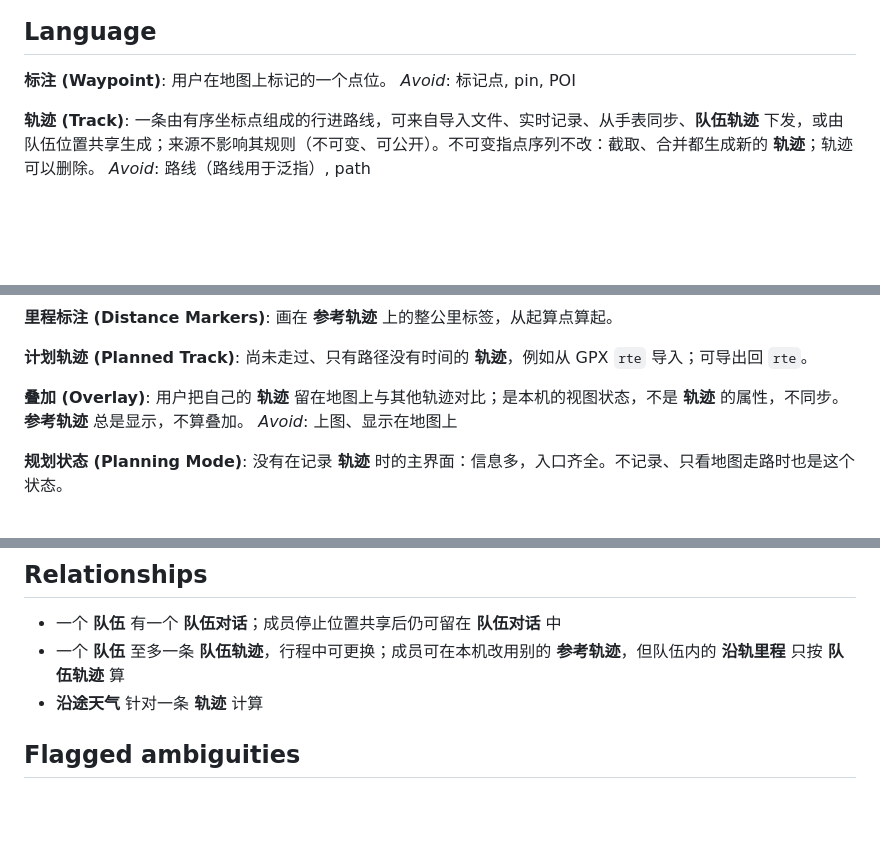
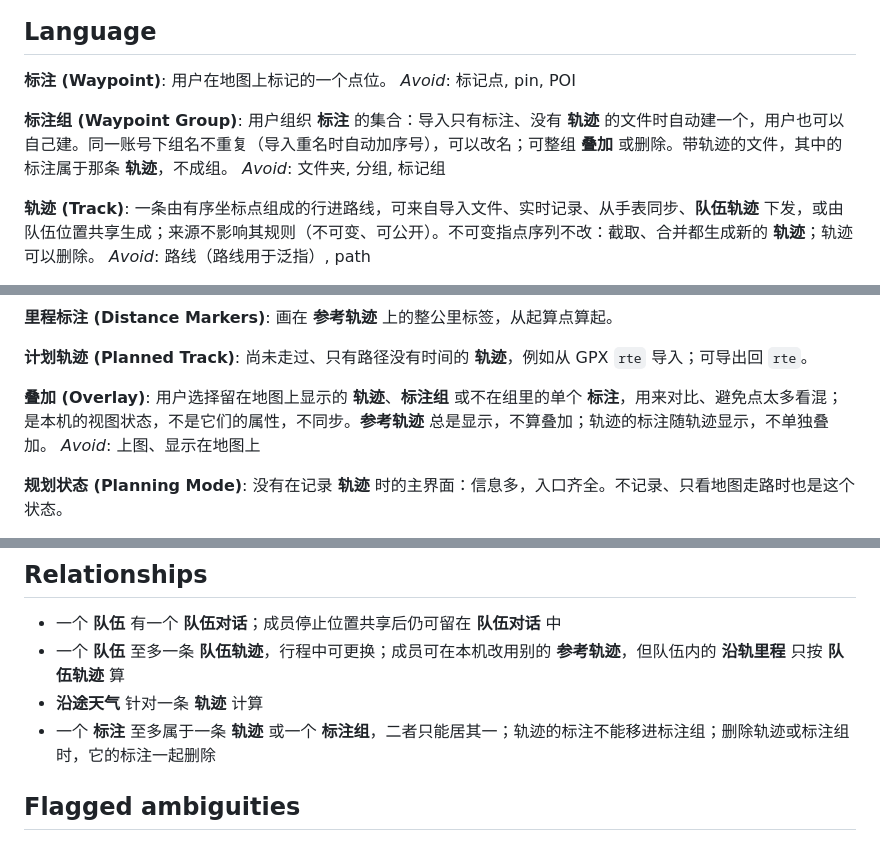
Before and after one commit to zibyn/stars-outdoor, a Markdown page: CONTEXT.md, 3 parts joined by grey strips. GitHub-like rendering; blank space fills up the shorter version.

```diff
--- a/CONTEXT.md
+++ b/CONTEXT.md
@@ -9,6 +9,10 @@
 **标注 (Waypoint)**:
 用户在地图上标记的一个点位。
 _Avoid_: 标记点, pin, POI
+
+**标注组 (Waypoint Group)**:
+用户组织 **标注** 的集合：导入只有标注、没有 **轨迹** 的文件时自动建一个，用户也可以自己建。同一账号下组名不重复（导入重名时自动加序号），可以改名；可整组 **叠加** 或删除。带轨迹的文件，其中的标注属于那条 **轨迹**，不成组。
+_Avoid_: 文件夹, 分组, 标记组
 
 **轨迹 (Track)**:
 一条由有序坐标点组成的行进路线，可来自导入文件、实时记录、从手表同步、**队伍轨迹** 下发，或由队伍位置共享生成；来源不影响其规则（不可变、可公开）。不可变指点序列不改：截取、合并都生成新的 **轨迹**；轨迹可以删除。
@@ -35,7 +39,7 @@ _Avoid_: 里程碑（指项目阶段）、公里桩、直线距离
 尚未走过、只有路径没有时间的 **轨迹**，例如从 GPX `rte` 导入；可导出回 `rte`。
 
 **叠加 (Overlay)**:
-用户把自己的 **轨迹** 留在地图上与其他轨迹对比；是本机的视图状态，不是 **轨迹** 的属性，不同步。**参考轨迹** 总是显示，不算叠加。
+用户选择留在地图上显示的 **轨迹**、**标注组** 或不在组里的单个 **标注**，用来对比、避免点太多看混；是本机的视图状态，不是它们的属性，不同步。**参考轨迹** 总是显示，不算叠加；轨迹的标注随轨迹显示，不单独叠加。
 _Avoid_: 上图、显示在地图上
 
 **规划状态 (Planning Mode)**:
@@ -126,6 +130,7 @@ _Avoid_: 用户名, 注册（首次登录即建号）
 - 一个 **队伍** 有一个 **队伍对话**；成员停止位置共享后仍可留在 **队伍对话** 中
 - 一个 **队伍** 至多一条 **队伍轨迹**，行程中可更换；成员可在本机改用别的 **参考轨迹**，但队伍内的 **沿轨里程** 只按 **队伍轨迹** 算
 - **沿途天气** 针对一条 **轨迹** 计算
+- 一个 **标注** 至多属于一条 **轨迹** 或一个 **标注组**，二者只能居其一；轨迹的标注不能移进标注组；删除轨迹或标注组时，它的标注一起删除
 
 ## Flagged ambiguities
 
```
Also changed, not shown: docs/spec/mvp.md (+1 -0 lines), docs/spec/ux-v2.md (+12 -11 lines).
